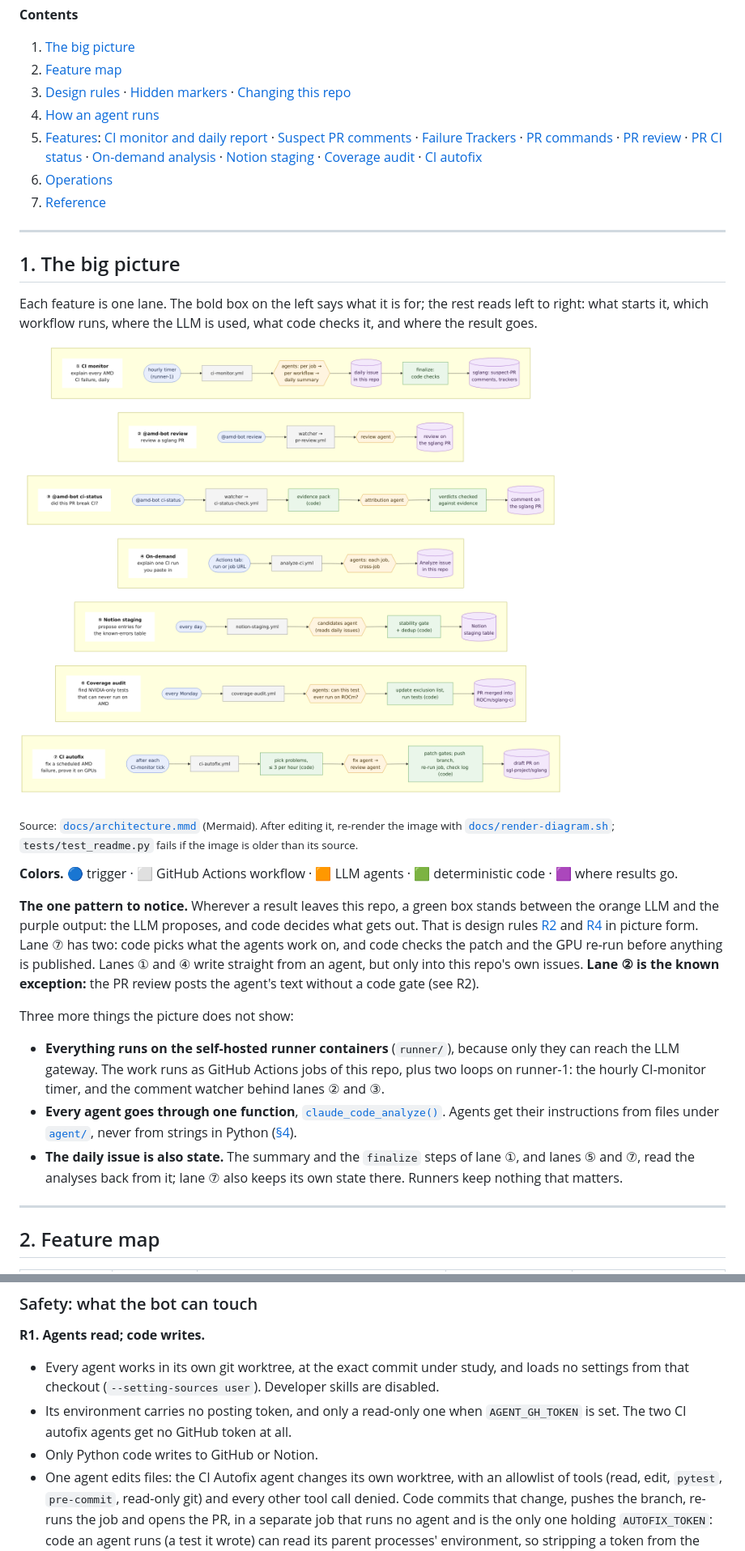
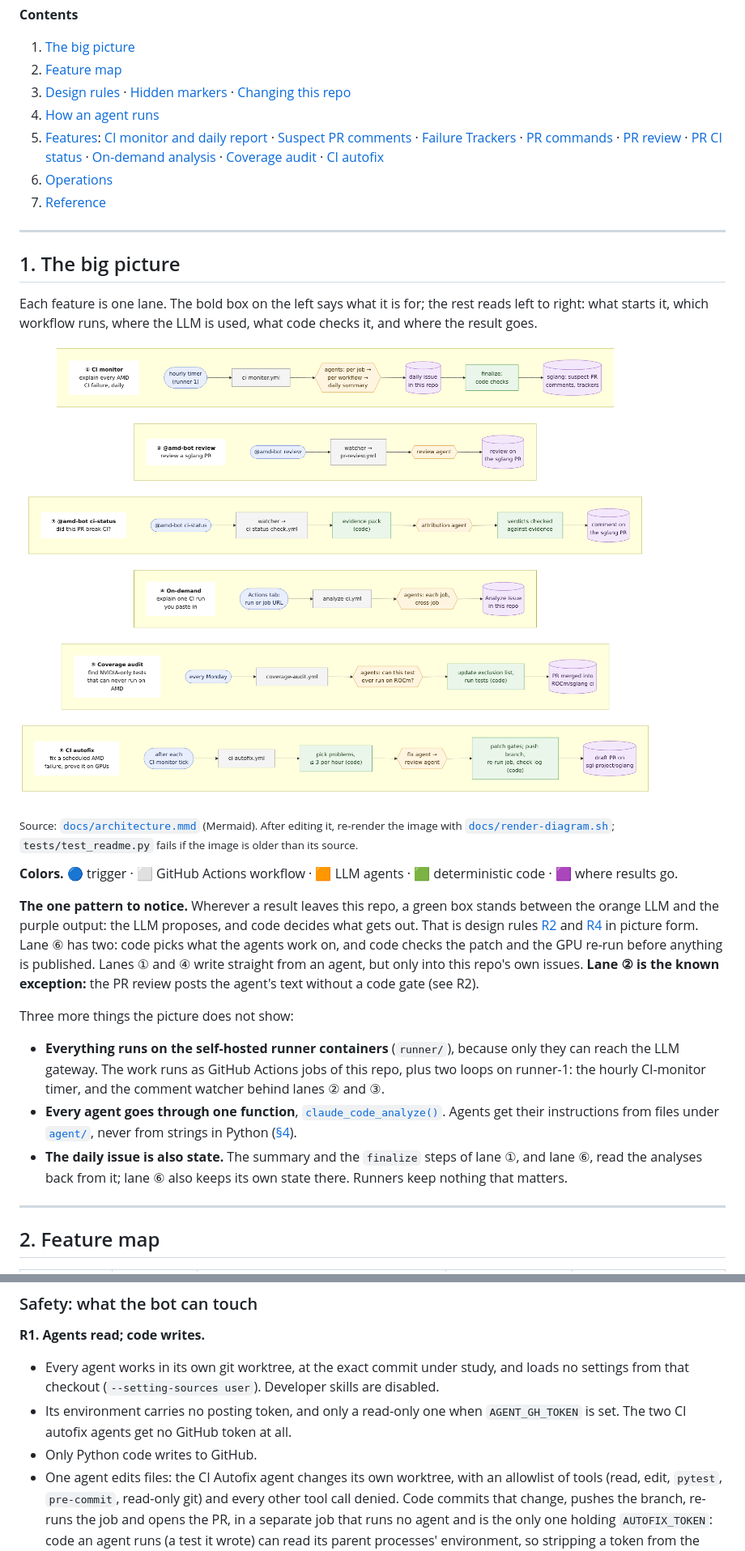
Before and after one commit to bingxche/sglang-ci-bot, a Markdown page: README.md, 2 parts joined by grey strips. Shown at 81% size. Rendered like a GitHub page; pictures changed too: docs/architecture.png.

```diff
--- a/README.md
+++ b/README.md
@@ -10,7 +10,7 @@ This README is the map of the repo: what each part does and why. Implementation
 2. [Feature map](#2-feature-map)
 3. [Design rules](#3-design-rules) · [Hidden markers](#hidden-markers-where-the-state-lives) · [Changing this repo](#changing-this-repo)
 4. [How an agent runs](#4-how-an-agent-runs)
-5. [Features](#5-features): [CI monitor and daily report](#51-ci-monitor-and-the-daily-report) · [Suspect PR comments](#52-suspect-pr-comments) · [Failure Trackers](#53-failure-trackers) · [PR commands](#54-pr-commands-the-comment-watcher) · [PR review](#55-pr-review) · [PR CI status](#56-pr-ci-status-check) · [On-demand analysis](#57-on-demand-analysis) · [Notion staging](#58-notion-staging) · [Coverage audit](#59-coverage-exclusion-audit) · [CI autofix](#510-ci-autofix)
+5. [Features](#5-features): [CI monitor and daily report](#51-ci-monitor-and-the-daily-report) · [Suspect PR comments](#52-suspect-pr-comments) · [Failure Trackers](#53-failure-trackers) · [PR commands](#54-pr-commands-the-comment-watcher) · [PR review](#55-pr-review) · [PR CI status](#56-pr-ci-status-check) · [On-demand analysis](#57-on-demand-analysis) · [Coverage audit](#58-coverage-exclusion-audit) · [CI autofix](#59-ci-autofix)
 6. [Operations](#6-operations)
 7. [Reference](#7-reference)
 
@@ -26,13 +26,13 @@ Each feature is one lane. The bold box on the left says what it is for; the rest
 
 **Colors.** 🔵 trigger · ⬜ GitHub Actions workflow · 🟧 LLM agents · 🟩 deterministic code · 🟪 where results go.
 
-**The one pattern to notice.** Wherever a result leaves this repo, a green box stands between the orange LLM and the purple output: the LLM proposes, and code decides what gets out. That is design rules [R2](#r2) and [R4](#r4) in picture form. Lane ⑦ has two: code picks what the agents work on, and code checks the patch and the GPU re-run before anything is published. Lanes ① and ④ write straight from an agent, but only into this repo's own issues. **Lane ② is the known exception:** the PR review posts the agent's text without a code gate (see R2).
+**The one pattern to notice.** Wherever a result leaves this repo, a green box stands between the orange LLM and the purple output: the LLM proposes, and code decides what gets out. That is design rules [R2](#r2) and [R4](#r4) in picture form. Lane ⑥ has two: code picks what the agents work on, and code checks the patch and the GPU re-run before anything is published. Lanes ① and ④ write straight from an agent, but only into this repo's own issues. **Lane ② is the known exception:** the PR review posts the agent's text without a code gate (see R2).
 
 Three more things the picture does not show:
 
 - **Everything runs on the self-hosted runner containers** (`runner/`), because only they can reach the LLM gateway. The work runs as GitHub Actions jobs of this repo, plus two loops on runner-1: the hourly CI-monitor timer, and the comment watcher behind lanes ② and ③.
 - **Every agent goes through one function**, [`claude_code_analyze()`](scripts/utils.py). Agents get their instructions from files under [`agent/`](agent/), never from strings in Python ([§4](#4-how-an-agent-runs)).
-- **The daily issue is also state.** The summary and the `finalize` steps of lane ①, and lanes ⑤ and ⑦, read the analyses back from it; lane ⑦ also keeps its own state there. Runners keep nothing that matters.
+- **The daily issue is also state.** The summary and the `finalize` steps of lane ①, and lane ⑥, read the analyses back from it; lane ⑥ also keeps its own state there. Runners keep nothing that matters.
 
 ---
 
@@ -70,7 +69,7 @@ The decisions everything else follows, grouped by what they protect. Each has a
 <a id="r1"></a>**R1. Agents read; code writes.**
 - Every agent works in its own git worktree, at the exact commit under study, and loads no settings from that checkout (`--setting-sources user`). Developer skills are disabled.
 - Its environment carries no posting token, and only a read-only one when `AGENT_GH_TOKEN` is set. The two CI autofix agents get no GitHub token at all.
-- Only Python code writes to GitHub or Notion.
+- Only Python code writes to GitHub.
 - One agent edits files: the CI Autofix agent changes its own worktree, with an allowlist of tools (read, edit, `pytest`, `pre-commit`, read-only git) and every other tool call denied. Code commits that change, pushes the branch, re-runs the job and opens the PR, in a separate job that runs no agent and is the only one holding `AUTOFIX_TOKEN`: code an agent runs (a test it wrote) can read its parent processes' environment, so stripping a token from the agent's own environment is not enough.
 
 *Why:* agents read text anyone can write (PR diffs, logs, a PR's own `.claude/settings.json`, whose hooks once could run on our runners). *Kept by:* [`tests/test_agent_tasks.py`](tests/test_agent_tasks.py) (CLI flags), [`tests/test_ci_verdicts.py`](tests/test_ci_verdicts.py) (agent environment), [`tests/test_autofix.py`](tests/test_autofix.py) (autofix tools and environment).
```
Also changed, not shown: other parts of README.md (+21 -36 lines), agent/tasks/staging-candidates.md (deleted, +0 -99 lines), 9 other files.
